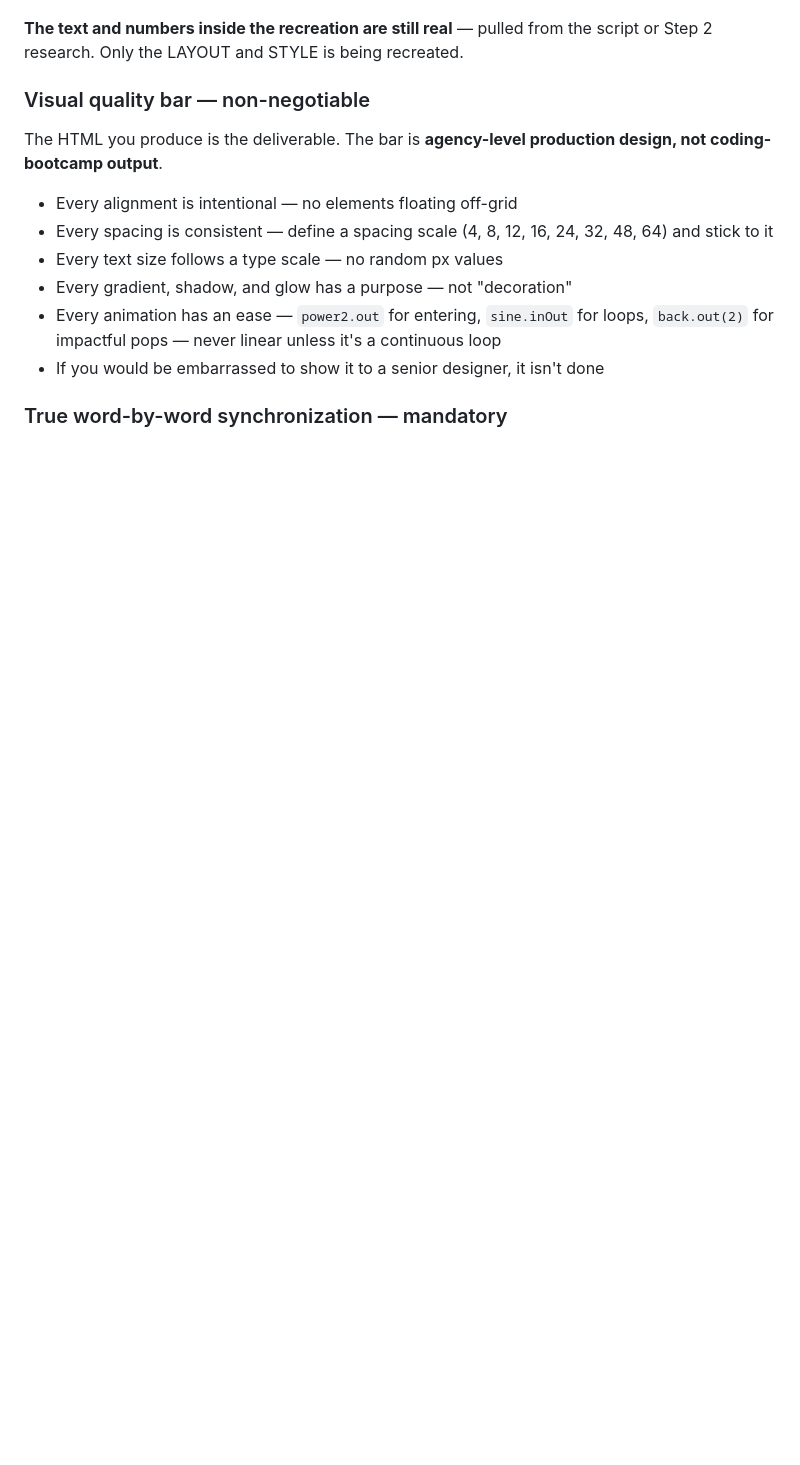
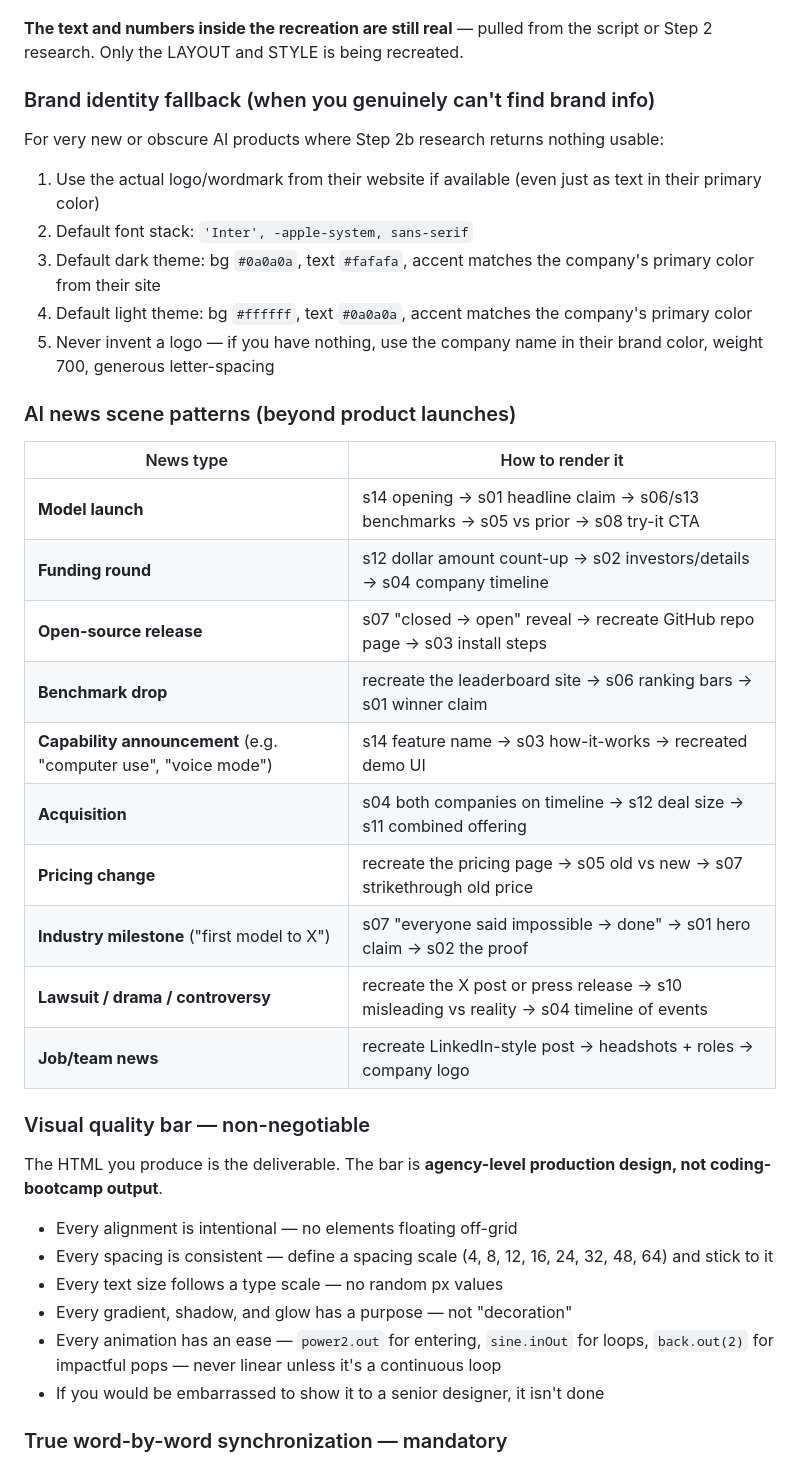
Before and after one commit to jibranpcccc/cladedesigns, a Markdown page: ANTIGRAVITY_PROMPT.md, the part around one of its changes. GitHub-like rendering; blank space fills up the shorter version.

```diff
--- a/ANTIGRAVITY_PROMPT.md
+++ b/ANTIGRAVITY_PROMPT.md
@@ -263,5 +299,29 @@ Common interfaces you will need to recreate well:
 
 **The text and numbers inside the recreation are still real** — pulled from the script or Step 2 research. Only the LAYOUT and STYLE is being recreated.
+
+### Brand identity fallback (when you genuinely can't find brand info)
+
+For very new or obscure AI products where Step 2b research returns nothing usable:
+1. Use the actual logo/wordmark from their website if available (even just as text in their primary color)
+2. Default font stack: `'Inter', -apple-system, sans-serif`
+3. Default dark theme: bg `#0a0a0a`, text `#fafafa`, accent matches the company's primary color from their site
+4. Default light theme: bg `#ffffff`, text `#0a0a0a`, accent matches the company's primary color
+5. Never invent a logo — if you have nothing, use the company name in their brand color, weight 700, generous letter-spacing
+
+### AI news scene patterns (beyond product launches)
+
+| News type | How to render it |
+|---|---|
+| **Model launch** | s14 opening → s01 headline claim → s06/s13 benchmarks → s05 vs prior → s08 try-it CTA |
+| **Funding round** | s12 dollar amount count-up → s02 investors/details → s04 company timeline |
+| **Open-source release** | s07 "closed → open" reveal → recreate GitHub repo page → s03 install steps |
+| **Benchmark drop** | recreate the leaderboard site → s06 ranking bars → s01 winner claim |
+| **Capability announcement** (e.g. "computer use", "voice mode") | s14 feature name → s03 how-it-works → recreated demo UI |
+| **Acquisition** | s04 both companies on timeline → s12 deal size → s11 combined offering |
+| **Pricing change** | recreate the pricing page → s05 old vs new → s07 strikethrough old price |
+| **Industry milestone** ("first model to X") | s07 "everyone said impossible → done" → s01 hero claim → s02 the proof |
+| **Lawsuit / drama / controversy** | recreate the X post or press release → s10 misleading vs reality → s04 timeline of events |
+| **Job/team news** | recreate LinkedIn-style post → headshots + roles → company logo |
 
 ### Visual quality bar — non-negotiable
 
```
Also changed, not shown: other parts of ANTIGRAVITY_PROMPT.md (+46 -10 lines).
